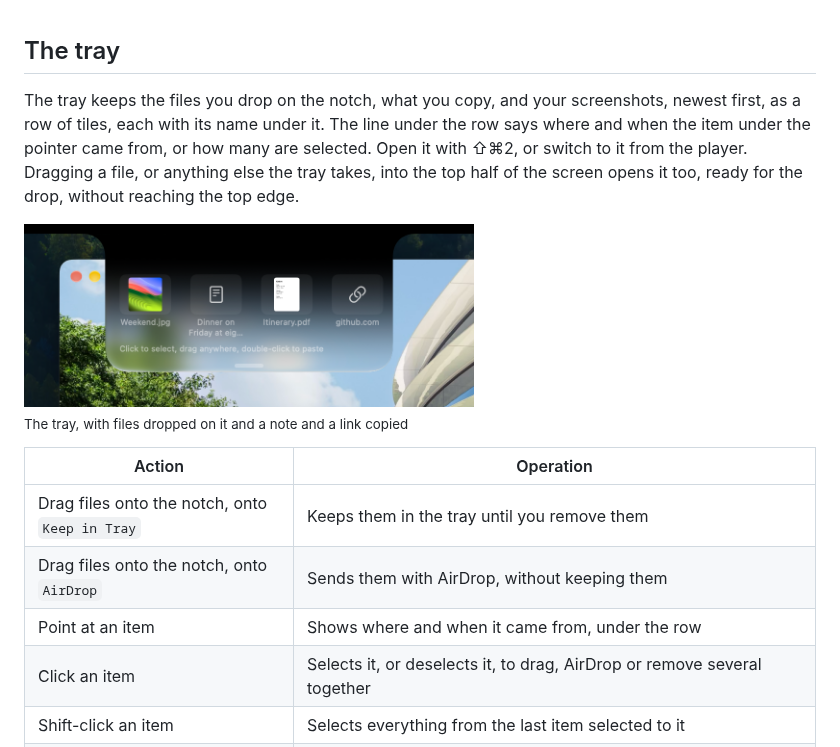
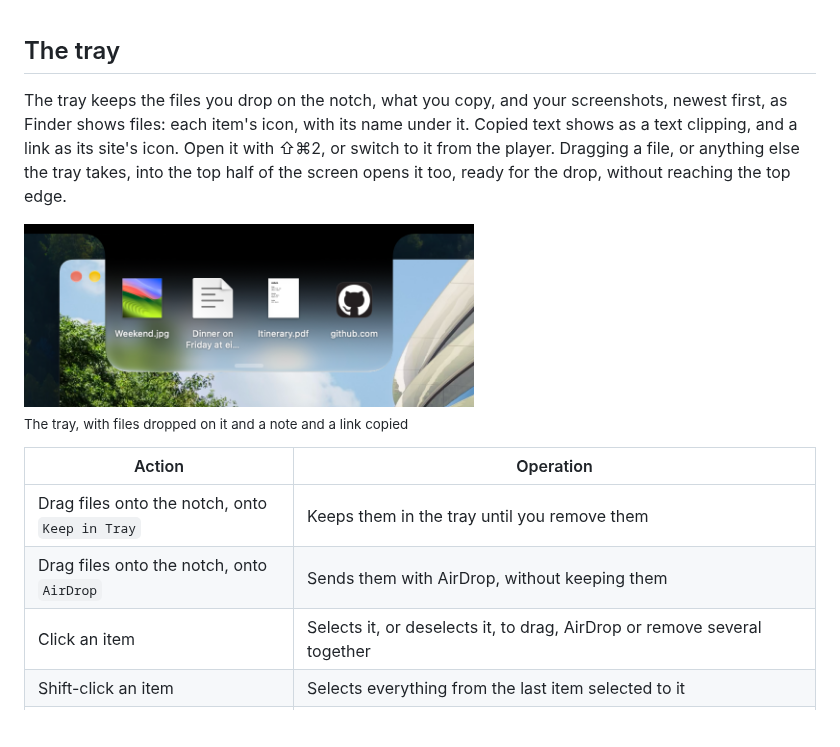
Before and after one commit to imgaty/Glance, a Markdown page: docs/USER-MANUAL.md, the part around one of its changes. Drawn GitHub-style; pictures changed too: assets/screenshots/tray.png; blank space fills up the shorter version.

```diff
--- a/docs/USER-MANUAL.md
+++ b/docs/USER-MANUAL.md
@@ -134,17 +134,17 @@ record matches the song's title, artist and length.
 ## The tray
 
 The tray keeps the files you drop on the notch, what you copy, and your
-screenshots, newest first, as a row of tiles, each with its name under it. The
-line under the row says where and when the item under the pointer came from, or
-how many are selected. Open it with ⇧⌘2, or switch to it from the player. Dragging a file, or anything else the tray takes, into the
+screenshots, newest first, as Finder shows files: each item's icon, with its
+name under it. Copied text shows as a text clipping, and a link as its site's
+icon. Open it with ⇧⌘2, or switch to it from the player. Dragging a file, or anything else the tray takes, into the
 top half of the screen opens it too, ready for the drop, without reaching the
 top edge.
 
 <img src="../assets/screenshots/tray.png"
      width="450"
-     alt="The open notch on the tray: a row of tiles, a photo, a note copied
-     from Notes, a PDF and a link to github.com, each with its name under it,
-     and a line below them saying what a click, a drag and a double-click do.">
+     alt="The open notch on the tray, showing its items as Finder does: a
+     photo, a text clipping copied from Notes, a PDF and a link to github.com
+     with the site's icon, each with its name under it.">
 <br>
 <sub>The tray, with files dropped on it and a note and a link copied</sub>
 
@@ -152,7 +152,6 @@ top edge.
 | --- | --- |
 | Drag files onto the notch, onto `Keep in Tray` | Keeps them in the tray until you remove them |
 | Drag files onto the notch, onto `AirDrop` | Sends them with AirDrop, without keeping them |
-| Point at an item | Shows where and when it came from, under the row |
 | Click an item | Selects it, or deselects it, to drag, AirDrop or remove several together |
 | Shift-click an item | Selects everything from the last item selected to it |
 | Double-click an item | Pastes it where you're typing (with `Accessibility` allowed) |
```
Also changed, not shown: other parts of docs/USER-MANUAL.md (+1 -1 lines), README.md (+3 -3 lines), 3 other files.
